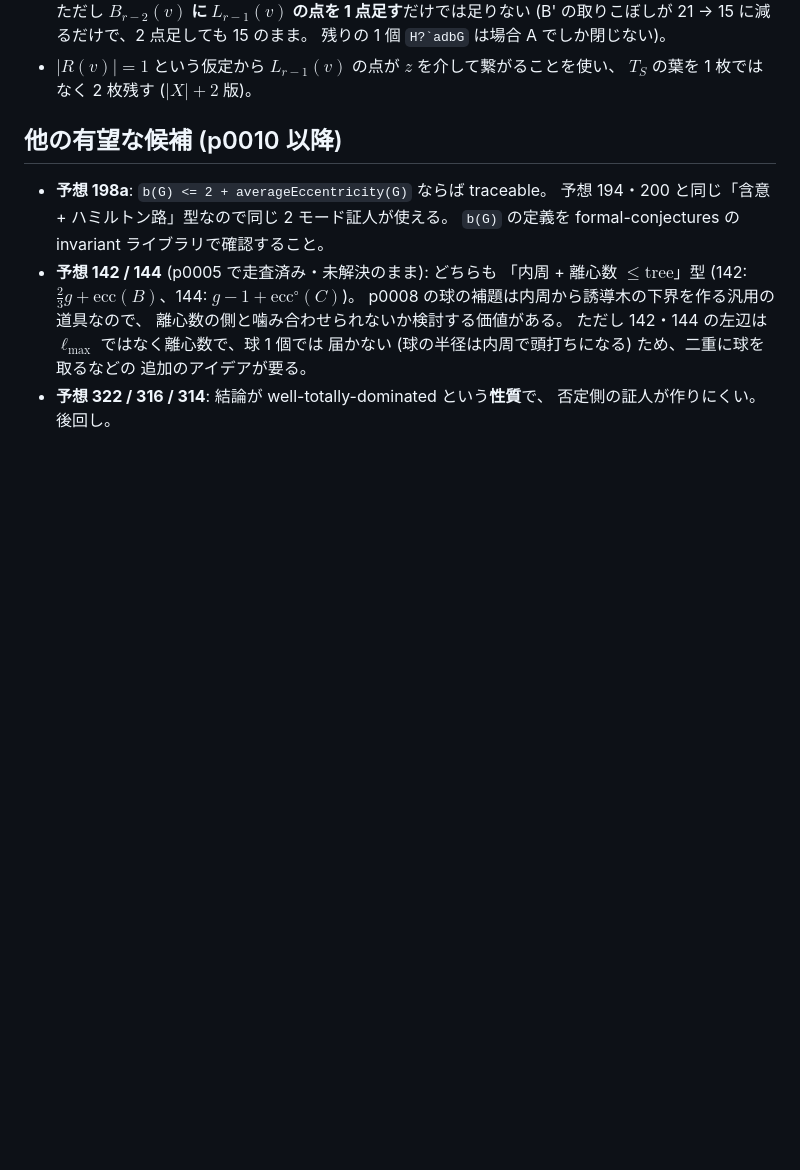
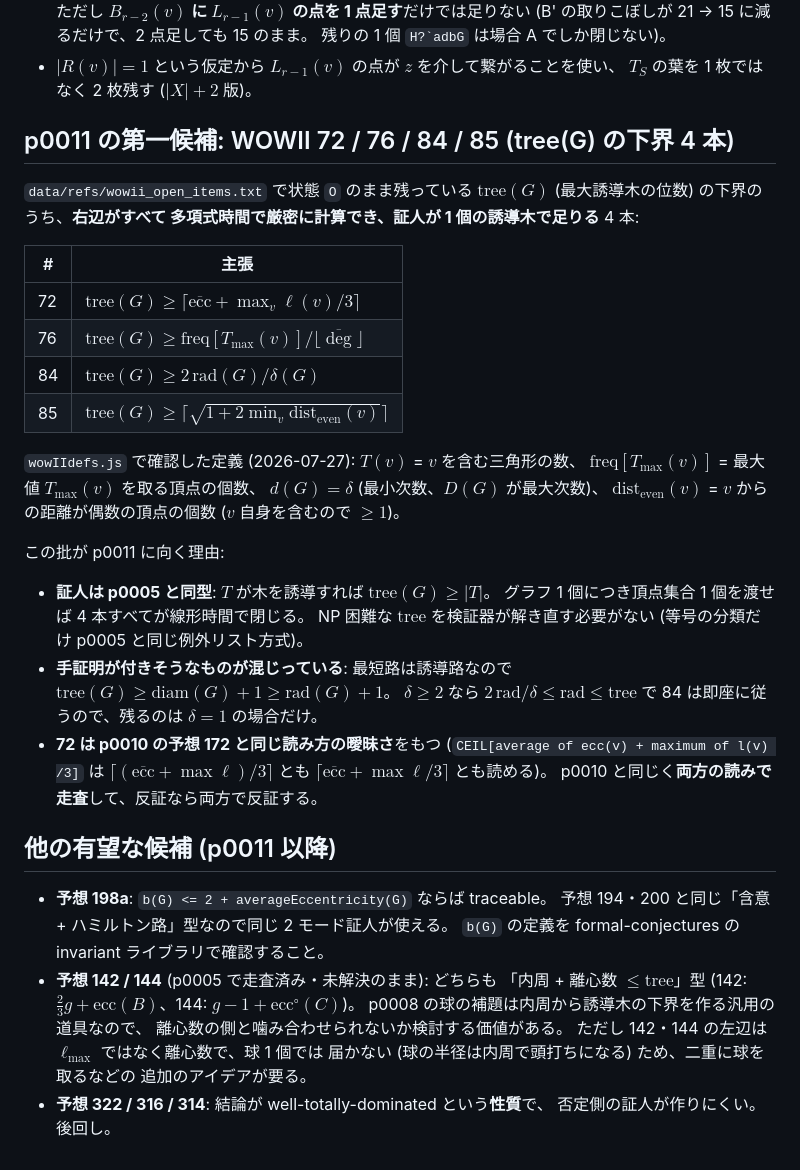
Before and after one commit to takumayellow/math-autoresearch, a Markdown page: docs/next-problems.md, the part around the change. Rendered like a GitHub page; blank space fills up the shorter version.

Commit message:
docs: p0011 の第一候補 (WOWII 72/76/84/85, tree(G) の下界 4 本) を定義付きで記録

```diff
--- a/docs/next-problems.md
+++ b/docs/next-problems.md
@@ -293,7 +293,42 @@ $L_s = 5 = 1 + m$ で L1 の等号ケース)。次の一手の候補:
 * $|R(v)| = 1$ という仮定から $L_{r-1}(v)$ の点が $z$ を介して繋がることを使い、
   $T_S$ の葉を 1 枚ではなく 2 枚残す ($|X| + 2$ 版)。
 
-## 他の有望な候補 (p0010 以降)
+## p0011 の第一候補: WOWII 72 / 76 / 84 / 85 (tree(G) の下界 4 本)
+
+`data/refs/wowii_open_items.txt` で状態 `O` のまま残っている
+$\mathrm{tree}(G)$ (最大誘導木の位数) の下界のうち、**右辺がすべて
+多項式時間で厳密に計算でき、証人が 1 個の誘導木で足りる** 4 本:
+
+| # | 主張 |
+|---|------|
+| 72 | $\mathrm{tree}(G) \ge \lceil \overline{\mathrm{ecc}} + \max_v \ell(v) / 3 \rceil$ |
+| 76 | $\mathrm{tree}(G) \ge \mathrm{freq}[T_{\max}(v)] / \lfloor \overline{\deg} \rfloor$ |
+| 84 | $\mathrm{tree}(G) \ge 2\,\mathrm{rad}(G) / \delta(G)$ |
+| 85 | $\mathrm{tree}(G) \ge \lceil \sqrt{1 + 2 \min_v \mathrm{dist}_{\mathrm{even}}(v)} \rceil$ |
+
+`wowIIdefs.js` で確認した定義 (2026-07-27): $T(v)$ = $v$ を含む三角形の数、
+$\mathrm{freq}[T_{\max}(v)]$ = 最大値 $T_{\max}(v)$ を取る頂点の個数、
+$d(G) = \delta$ (最小次数、$D(G)$ が最大次数)、
+$\mathrm{dist}_{\mathrm{even}}(v)$ = $v$ からの距離が偶数の頂点の個数
+($v$ 自身を含むので $\ge 1$)。
+
+この批が p0011 に向く理由:
+
+* **証人は p0005 と同型**: $T$ が木を誘導すれば $\mathrm{tree}(G) \ge |T|$。
+  グラフ 1 個につき頂点集合 1 個を渡せば 4 本すべてが線形時間で閉じる。
+  NP 困難な $\mathrm{tree}$ を検証器が解き直す必要がない
+  (等号の分類だけ p0005 と同じ例外リスト方式)。
+* **手証明が付きそうなものが混じっている**: 最短路は誘導路なので
+  $\mathrm{tree}(G) \ge \mathrm{diam}(G) + 1 \ge \mathrm{rad}(G) + 1$。
+  $\delta \ge 2$ なら $2\,\mathrm{rad}/\delta \le \mathrm{rad} \le \mathrm{tree}$
+  で 84 は即座に従うので、残るのは $\delta = 1$ の場合だけ。
+* **72 は p0010 の予想 172 と同じ読み方の曖昧さ**をもつ
+  (`CEIL[average of ecc(v) + maximum of l(v) /3]` は
+  $\lceil (\overline{\mathrm{ecc}} + \max \ell)/3 \rceil$ とも
+  $\lceil \overline{\mathrm{ecc}} + \max \ell / 3 \rceil$ とも読める)。
+  p0010 と同じく**両方の読みで走査**して、反証なら両方で反証する。
+
+## 他の有望な候補 (p0011 以降)
 
 * **予想 198a**: `b(G) <= 2 + averageEccentricity(G)` ならば traceable。
   予想 194・200 と同じ「含意 + ハミルトン路」型なので同じ 2 モード証人が使える。
```
